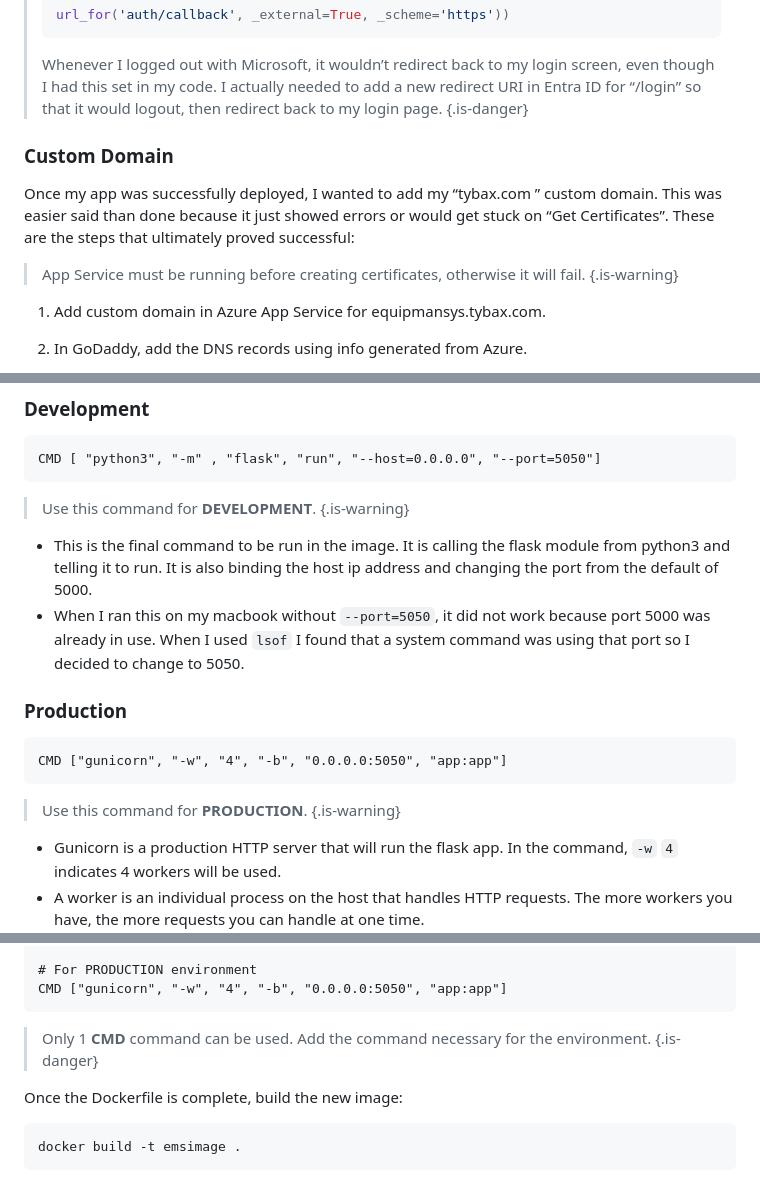
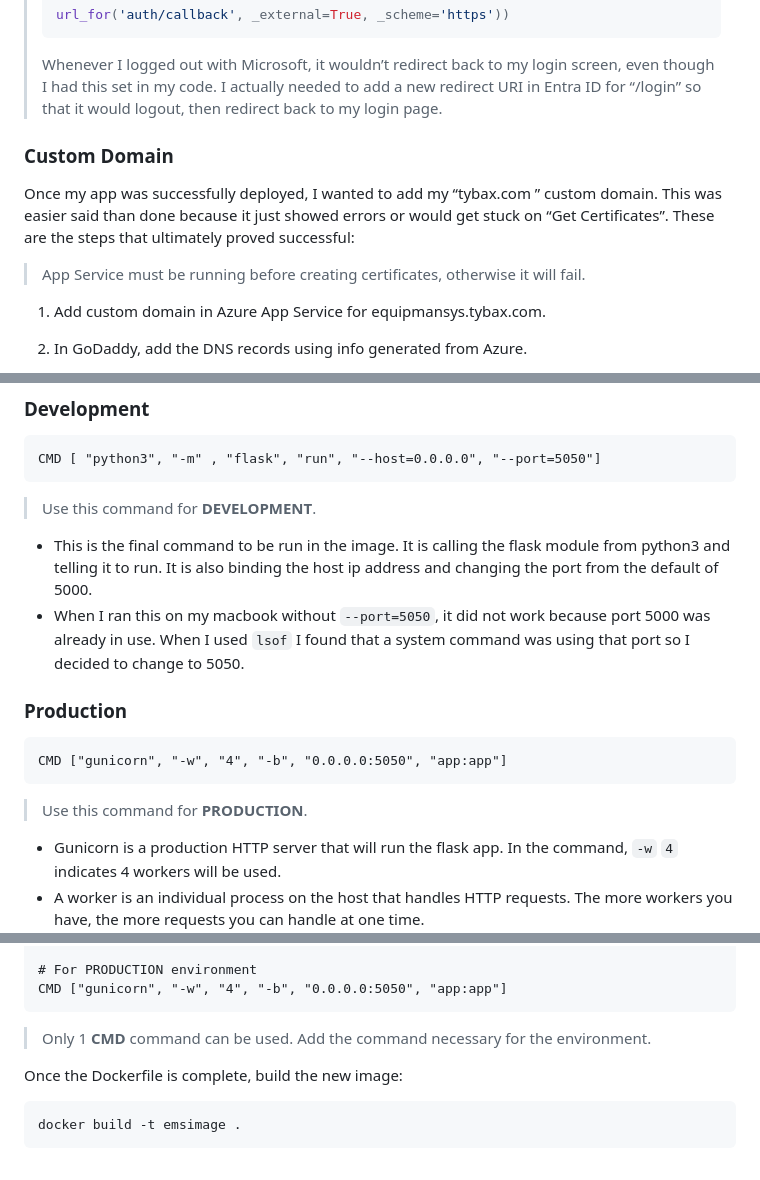
Before and after one commit to coonty98/EquipManSysDemo, a Markdown page: README.md, 3 parts joined by grey strips. Drawn GitHub-style.

````diff
--- a/README.md
+++ b/README.md
@@ -382,14 +377,12 @@ I added functionality for users to choose to sign in with Microsoft from the log
 > ```
 >
 >  Whenever I logged out with Microsoft, it wouldn’t redirect back to my login screen, even though I had this set in my code. I actually needed to add a new redirect URI in Entra ID for “/login” so that it would logout, then redirect back to my login page.
-{.is-danger}
 
 ### Custom Domain
 
 Once my app was successfully deployed, I wanted to add my “tybax[]().com ” custom domain. This was easier said than done because it just showed errors or would get stuck on “Get Certificates”. These are the steps that ultimately proved successful:
 
 > App Service must be running before creating certificates, otherwise it will fail.
-{.is-warning}
 
 1. Add custom domain in Azure App Service for equipmansys[]().tybax.com.
 2. In GoDaddy, add the DNS records using info generated from Azure.
@@ -433,14 +426,14 @@ COPY . .
 ```docker
 CMD [ "python3", "-m" , "flask", "run", "--host=0.0.0.0", "--port=5050"]
 ```
-> Use this command for **DEVELOPMENT**. {.is-warning}
+> Use this command for **DEVELOPMENT**.
 - This is the final command to be run in the image. It is calling the flask module from python3 and telling it to run. It is also binding the host ip address and changing the port from the default of 5000.
 - When I ran this on my macbook without `--port=5050`, it did not work because port 5000 was already in use. When I used `lsof` I found that a system command was using that port so I decided to change to 5050.
 ### Production
 ```docker
 CMD ["gunicorn", "-w", "4", "-b", "0.0.0.0:5050", "app:app"]
 ```
-> Use this command for **PRODUCTION**. {.is-warning}
+> Use this command for **PRODUCTION**.
 - Gunicorn is a production HTTP server that will run the flask app. In the command, `-w` `4` indicates 4 workers will be used.
 - A worker is an individual process on the host that handles HTTP requests. The more workers you have, the more requests you can handle at one time.
 - `-b` `0.0.0.0:5050` binds the port on localhost and `app:app` binds the flask app.
@@ -465,7 +458,7 @@ CMD [ "python3", "-m" , "flask", "run", "--host=0.0.0.0", "--port=5050"]
 # For PRODUCTION environment
 CMD ["gunicorn", "-w", "4", "-b", "0.0.0.0:5050", "app:app"]
 ```
-> Only 1 **CMD** command can be used. Add the command necessary for the environment. {.is-danger}
+> Only 1 **CMD** command can be used. Add the command necessary for the environment.
 
 Once the Dockerfile is complete, build the new image:
 ```docker
````
Also changed, not shown: other parts of README.md (+1 -7 lines).
